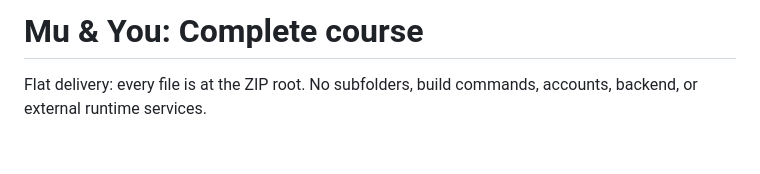
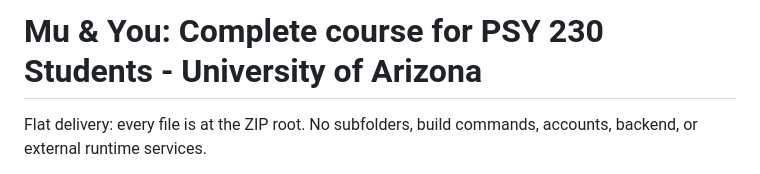
Before and after one commit to thri-d/mu-and-you, a Markdown page: README.md, the part around the change. Drawn GitHub-style; blank space fills up the shorter version.

Commit message:
Update course title for PSY 230 students

```diff
--- a/README.md
+++ b/README.md
@@ -1,4 +1,4 @@
-# Mu & You: Complete course
+# Mu & You: Complete course for PSY 230 Students - University of Arizona
 
 Flat delivery: every file is at the ZIP root. No subfolders, build commands, accounts, backend, or external runtime services.
 
```
